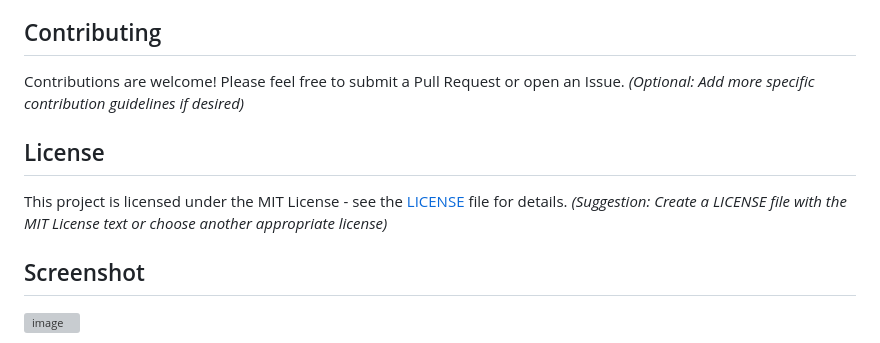
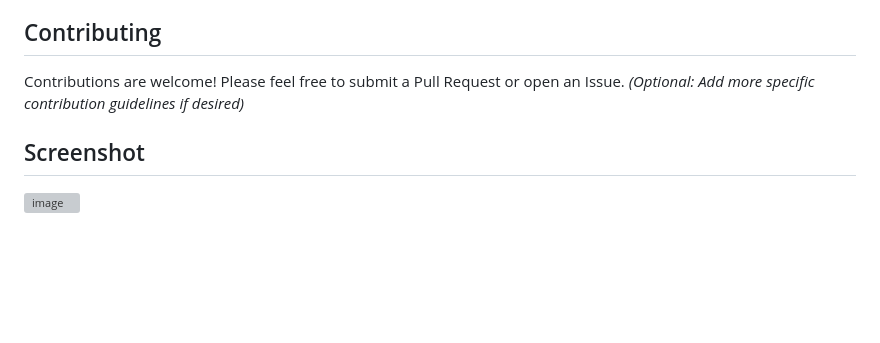
Before and after one commit to balu100/Config-Safe-Password-Generator, a Markdown page: README.md, the part around the change. Drawn GitHub-style; blank space fills up the shorter version; grey boxes are pictures that could not be loaded.

```diff
--- a/README.md
+++ b/README.md
@@ -87,10 +87,5 @@ A Flask web application for generating cryptographically secure passwords with a
 Contributions are welcome! Please feel free to submit a Pull Request or open an Issue.
 *(Optional: Add more specific contribution guidelines if desired)*
 
-## License
-
-This project is licensed under the MIT License - see the [LICENSE](LICENSE) file for details.
-*(Suggestion: Create a LICENSE file with the MIT License text or choose another appropriate license)*
-
 ## Screenshot
 ![image](https://github.com/user-attachments/assets/576820bd-a7fe-4b5c-9f84-30ef3daa54b0)
```
